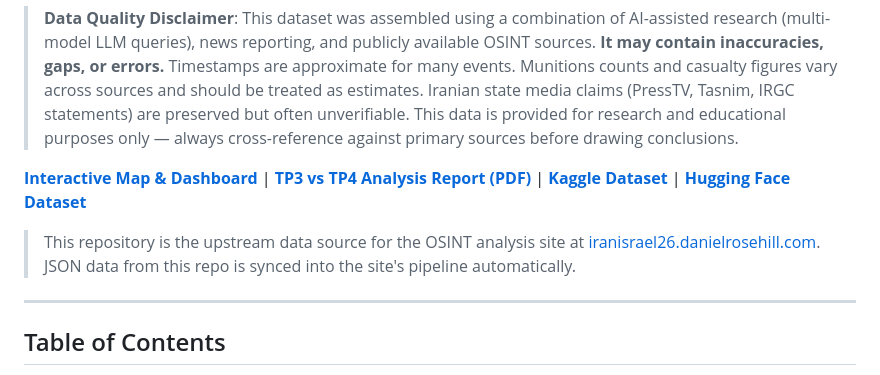
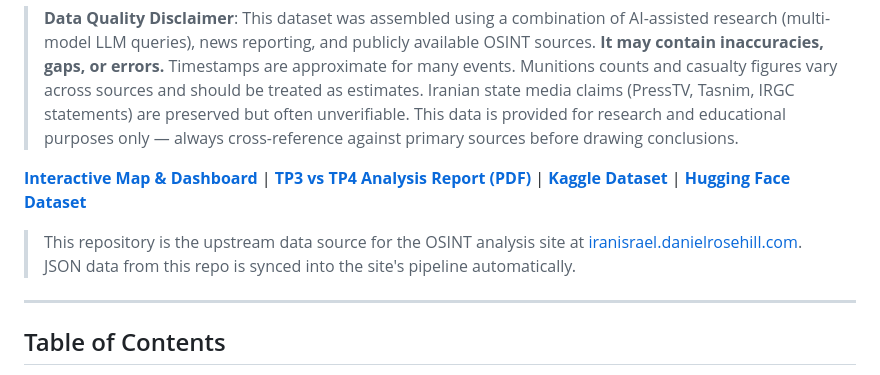
Before and after one commit to danielrosehill/Iran-Israel-War-2026-OSINT, a Markdown page: README.md, the part around one of its changes. Rendered like a GitHub page.

Commit message:
Update site URL to iranisrael.danielrosehill.com
Co-Authored-By: Claude Opus 4.6 <noreply@anthropic.com>

```diff
--- a/README.md
+++ b/README.md
@@ -10,5 +10,5 @@ Open-source intelligence dataset tracking Iranian missile and drone attack waves
 
-> This repository is the upstream data source for the OSINT analysis site at [iranisrael26.danielrosehill.com](https://iranisrael26.danielrosehill.com). JSON data from this repo is synced into the site's pipeline automatically.
+> This repository is the upstream data source for the OSINT analysis site at [iranisrael.danielrosehill.com](https://iranisrael.danielrosehill.com). JSON data from this repo is synced into the site's pipeline automatically.
 
 ---
 
```
Also changed, not shown: other parts of README.md (+1 -1 lines), CLAUDE.md (+1 -1 lines).
